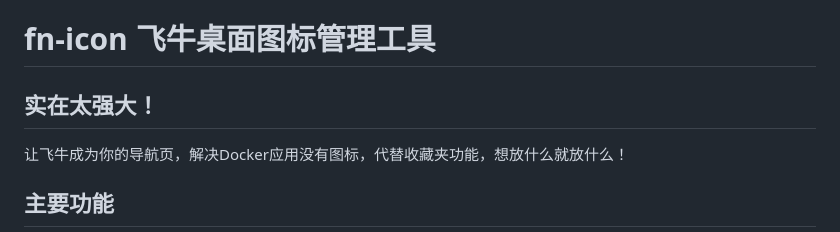
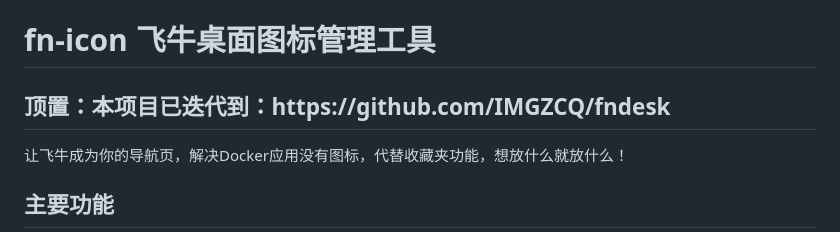
Before and after one commit to IMGZCQ/fn-icon, a Markdown page: README.md, the part around the change. Rendered like a GitHub page.

```diff
--- a/README.md
+++ b/README.md
@@ -1,7 +1,7 @@
 # <span style="color:#ff6b6b">fn-icon</span> 飞牛桌面图标管理工具
 
 <div style="background: linear-gradient(135deg, #667eea 0%, #764ba2 100%); padding: 20px; border-radius: 10px; color: white; margin: 20px 0;">
-  <h2 style="margin-top: 0;">实在太强大！</h2>
+  <h2 style="margin-top: 0;">顶置：本项目已迭代到：https://github.com/IMGZCQ/fndesk </h2>
   <p style="font-size: 18px; margin-bottom: 0;">让飞牛成为你的导航页，解决Docker应用没有图标，代替收藏夹功能，想放什么就放什么！</p>
 </div>
 
```
